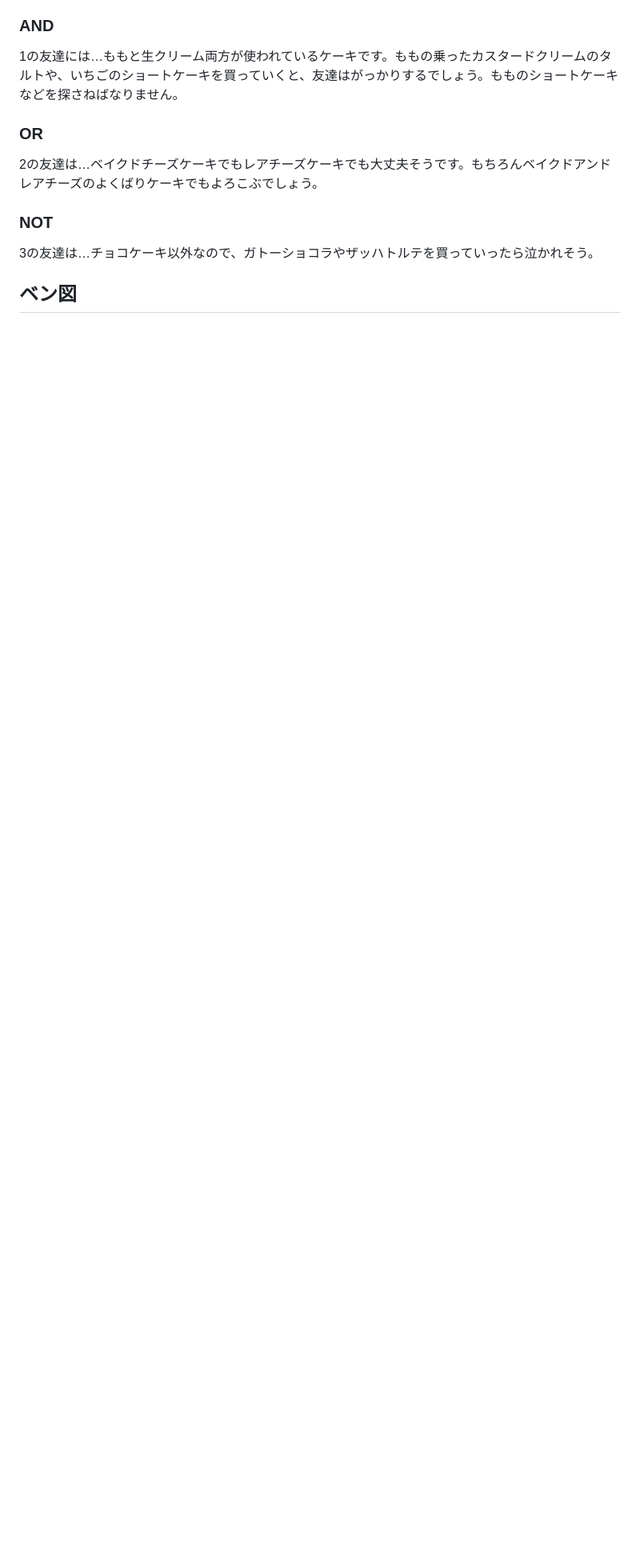
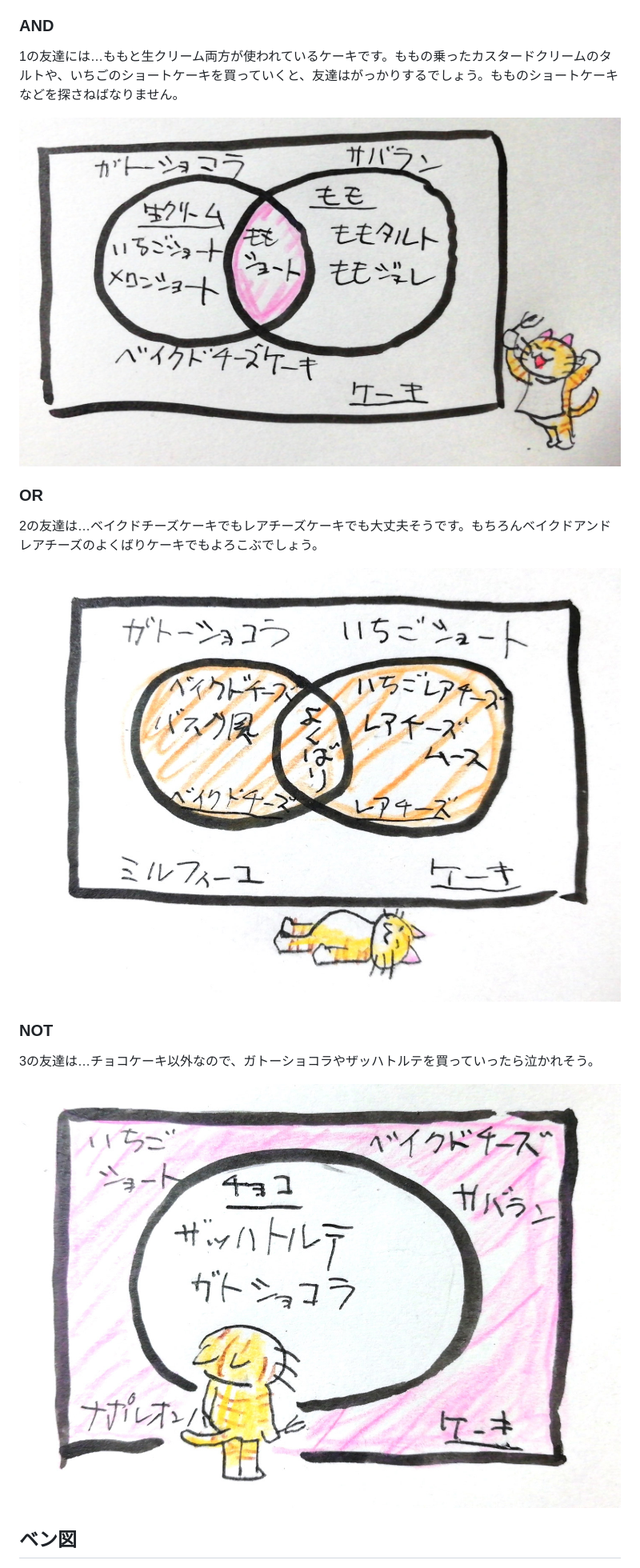
Before and after one commit to ken1flan/how_to_make_meowql_study, a Markdown page: articles/draft/a_02_about_set_theory.md, the part around the change printed below. Shown: that part at 80% size. Rendered like a GitHub page; pictures changed too: articles/images/a_02/and.jpg (added), articles/images/a_02/not.jpg (added), articles/images/a_02/or.jpg (added); blank space fills up the shorter version.

Commit message:
画像を追加

```diff
--- a/articles/draft/a_02_about_set_theory.md
+++ b/articles/draft/a_02_about_set_theory.md
@@ -22,13 +22,19 @@
 
 1の友達には…ももと生クリーム両方が使われているケーキです。ももの乗ったカスタードクリームのタルトや、いちごのショートケーキを買っていくと、友達はがっかりするでしょう。もものショートケーキなどを探さねばなりません。
 
+![AND](../images/a_02/and.jpg)
+
 ### OR
 
 2の友達は…ベイクドチーズケーキでもレアチーズケーキでも大丈夫そうです。もちろんベイクドアンドレアチーズのよくばりケーキでもよろこぶでしょう。
 
+![OR](../images/a_02/or.jpg)
+
 ### NOT
 
 3の友達は…チョコケーキ以外なので、ガトーショコラやザッハトルテを買っていったら泣かれそう。
+
+![NOT](../images/a_02/not.jpg)
 
 ## ベン図
 
```
Also changed, not shown: other parts of articles/draft/a_02_about_set_theory.md (+1 -1 lines).
